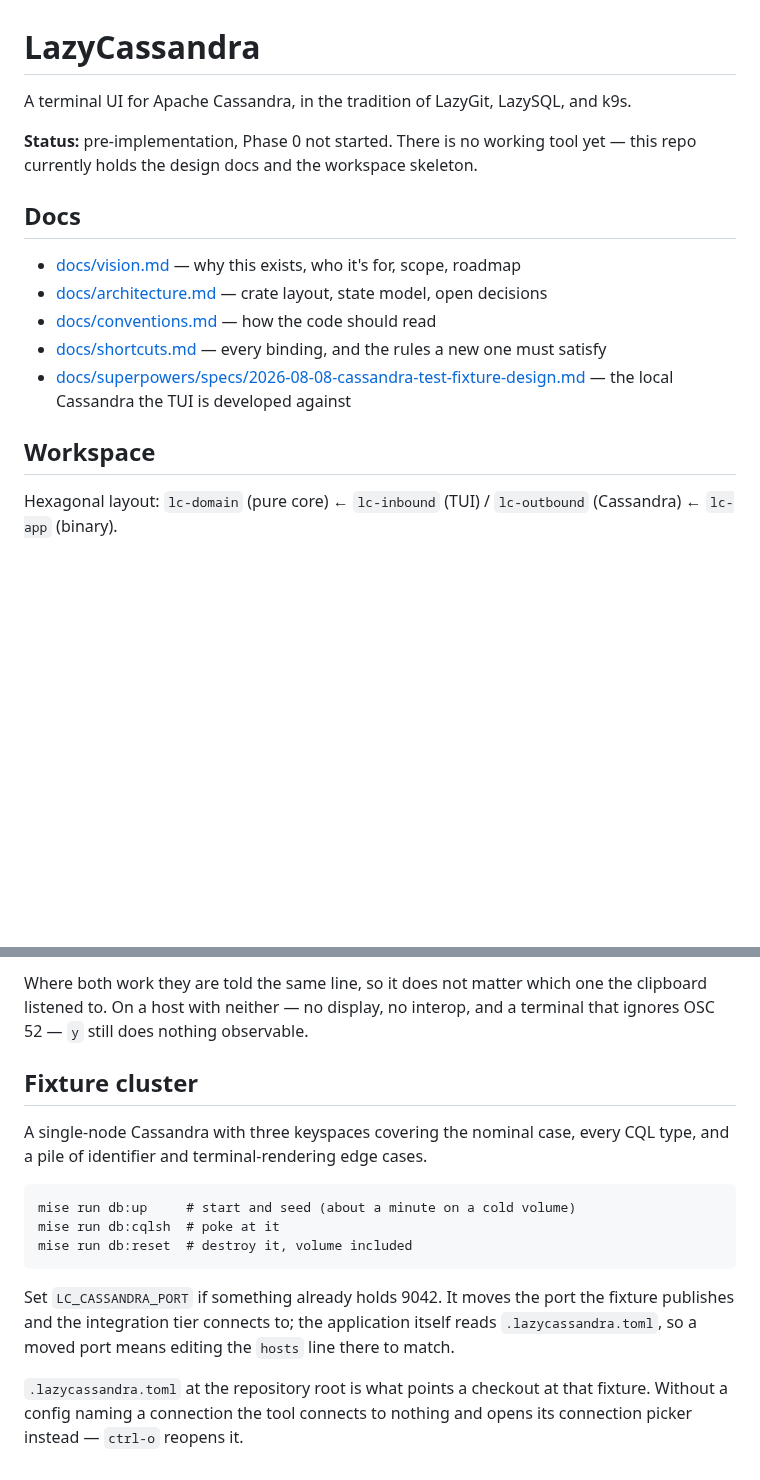
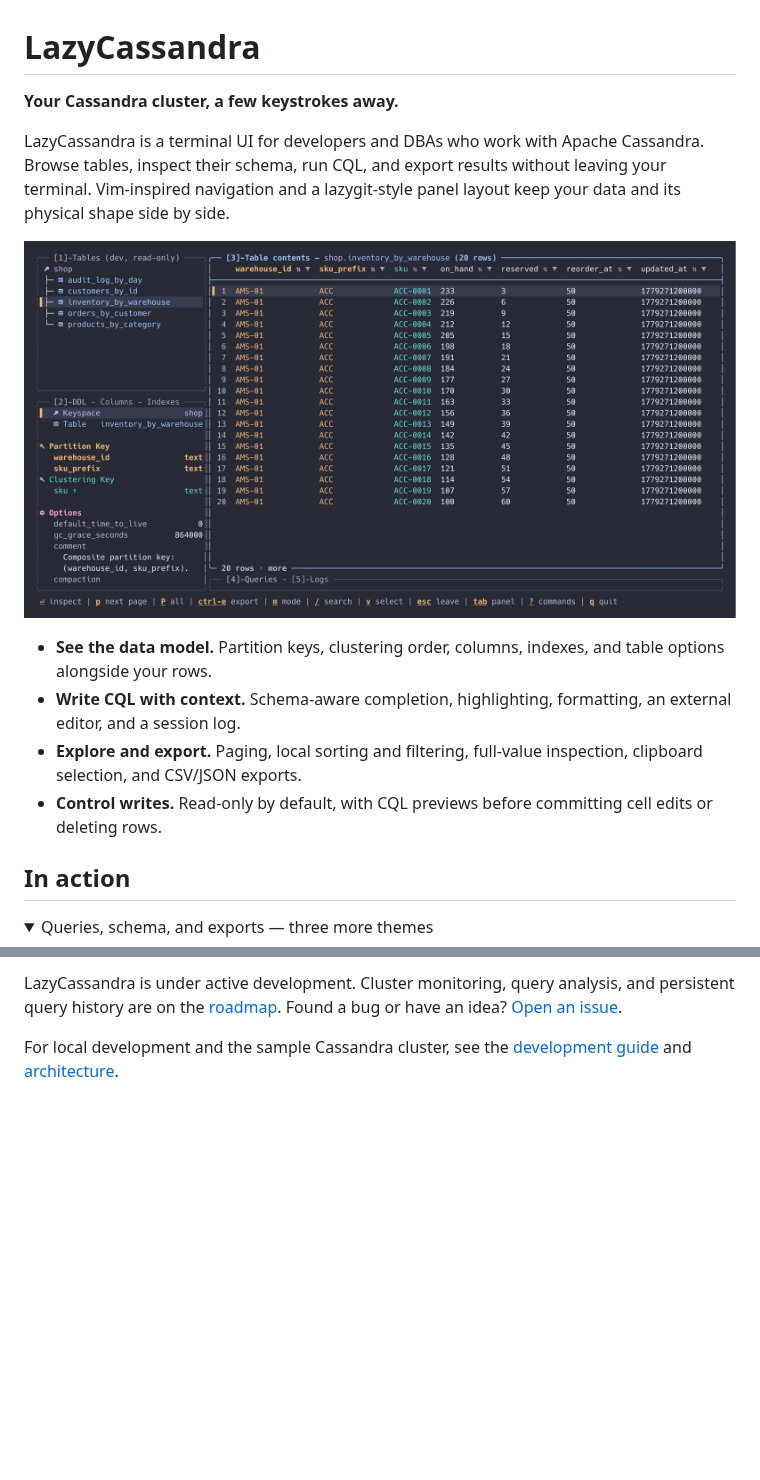
Before and after one commit to ike-forge/lazycassandra, a Markdown page: README.md, 2 parts joined by grey strips. Rendered like a GitHub page; pictures changed too: docs/screenshots/browse.png (added); folded sections open; blank space fills up the shorter version.

````diff
--- a/README.md
+++ b/README.md
@@ -1,21 +1,25 @@
 # LazyCassandra
 
-A terminal UI for Apache Cassandra, in the tradition of LazyGit, LazySQL, and k9s.
+**Your Cassandra cluster, a few keystrokes away.**
 
-**Status:** pre-implementation, Phase 0 not started. There is no working tool
-yet — this repo currently holds the design docs and the workspace skeleton.
+LazyCassandra is a terminal UI for developers and DBAs who work with Apache
+Cassandra. Browse tables, inspect their schema, run CQL, and export results
+without leaving your terminal. Vim-inspired navigation and a lazygit-style
+panel layout keep your data and its physical shape side by side.
 
-## Docs
+![Browsing inventory with partition and clustering keys visible, in Default Dark](docs/screenshots/browse.png)
 
-- [docs/vision.md](docs/vision.md) — why this exists, who it's for, scope, roadmap
-- [docs/architecture.md](docs/architecture.md) — crate layout, state model, open decisions
-- [docs/conventions.md](docs/conventions.md) — how the code should read
-- [docs/shortcuts.md](docs/shortcuts.md) — every binding, and the rules a new one must satisfy
-- [docs/superpowers/specs/2026-08-08-cassandra-test-fixture-design.md](docs/superpowers/specs/2026-08-08-cassandra-test-fixture-design.md)
-  — the local Cassandra the TUI is developed against
+- **See the data model.** Partition keys, clustering order, columns, indexes,
+  and table options alongside your rows.
+- **Write CQL with context.** Schema-aware completion, highlighting, formatting,
+  an external editor, and a session log.
+- **Explore and export.** Paging, local sorting and filtering, full-value
+  inspection, clipboard selection, and CSV/JSON exports.
+- **Control writes.** Read-only by default, with CQL previews before committing
+  cell edits or deleting rows.
 
-## Workspace
+## In action
 
-Hexagonal layout: `lc-domain` (pure core) ← `lc-inbound` (TUI) / `lc-outbound`
-(Cassandra) ← `lc-app` (binary).
+<details>
+<summary>Queries, schema, and exports — three more themes</summary>
 
@@ -81,24 +131,7 @@ everywhere:
 
-Where both work they are told the same line, so it does not matter which one
-the clipboard listened to. On a host with neither — no display, no interop,
-and a terminal that ignores OSC 52 — `y` still does nothing observable.
+LazyCassandra is under active development. Cluster monitoring, query analysis,
+and persistent query history are on the [roadmap](docs/vision.md#7-roadmap).
+Found a bug or have an idea? [Open an issue](https://github.com/ike-forge/lazycassandra/issues).
 
-## Fixture cluster
-
-A single-node Cassandra with three keyspaces covering the nominal case, every
-CQL type, and a pile of identifier and terminal-rendering edge cases.
-
-```
-mise run db:up     # start and seed (about a minute on a cold volume)
-mise run db:cqlsh  # poke at it
-mise run db:reset  # destroy it, volume included
-```
-
-Set `LC_CASSANDRA_PORT` if something already holds 9042. It moves the port the
-fixture publishes and the integration tier connects to; the application itself
-reads `.lazycassandra.toml`, so a moved port means editing the `hosts` line
-there to match.
-
-`.lazycassandra.toml` at the repository root is what points a checkout at that
-fixture. Without a config naming a connection the tool connects to nothing and
-opens its connection picker instead — `ctrl-o` reopens it.
+For local development and the sample Cassandra cluster, see the
+[development guide](docs/development.md) and [architecture](docs/architecture.md).
````
Also changed, not shown: other parts of README.md (+90 -44 lines), docs/development.md (added, +53 -0 lines), docs/screenshots/export.png (added), docs/screenshots/query.png (added), docs/screenshots/schema.png (added).
